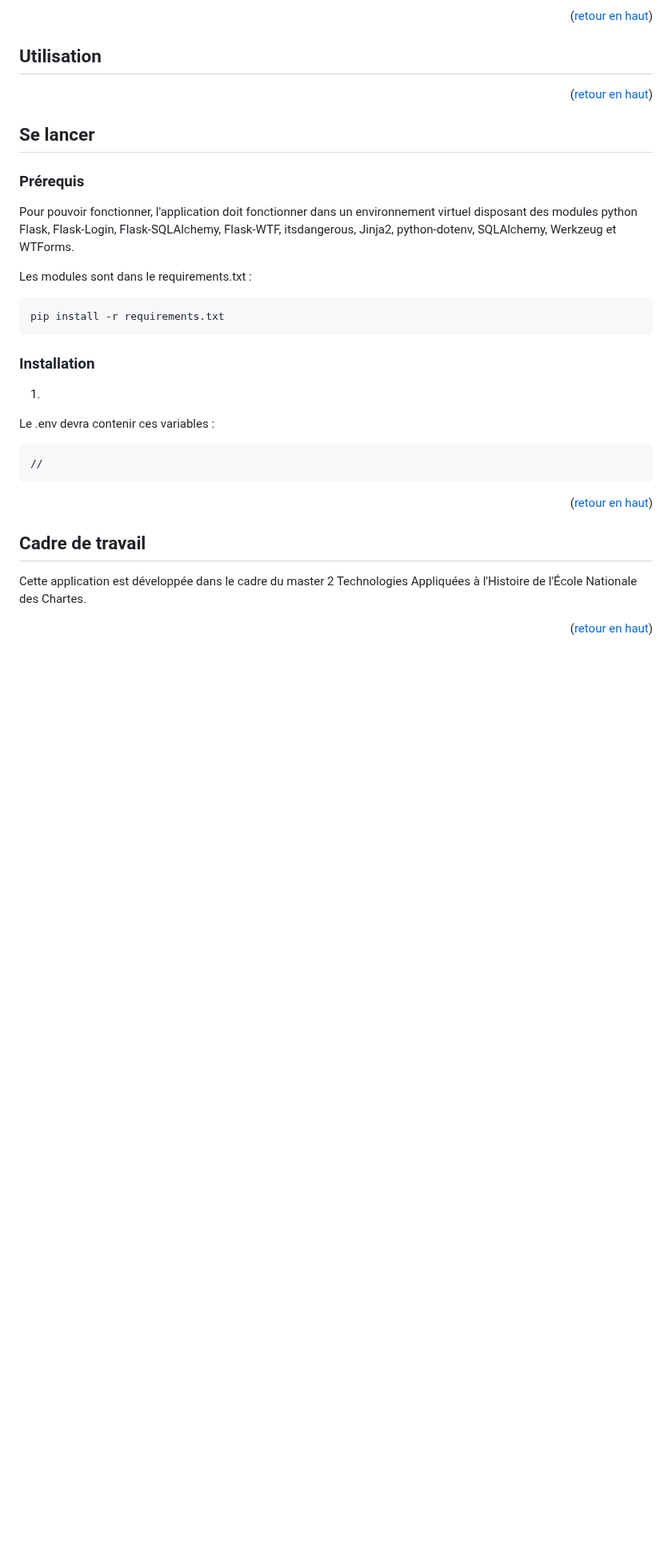
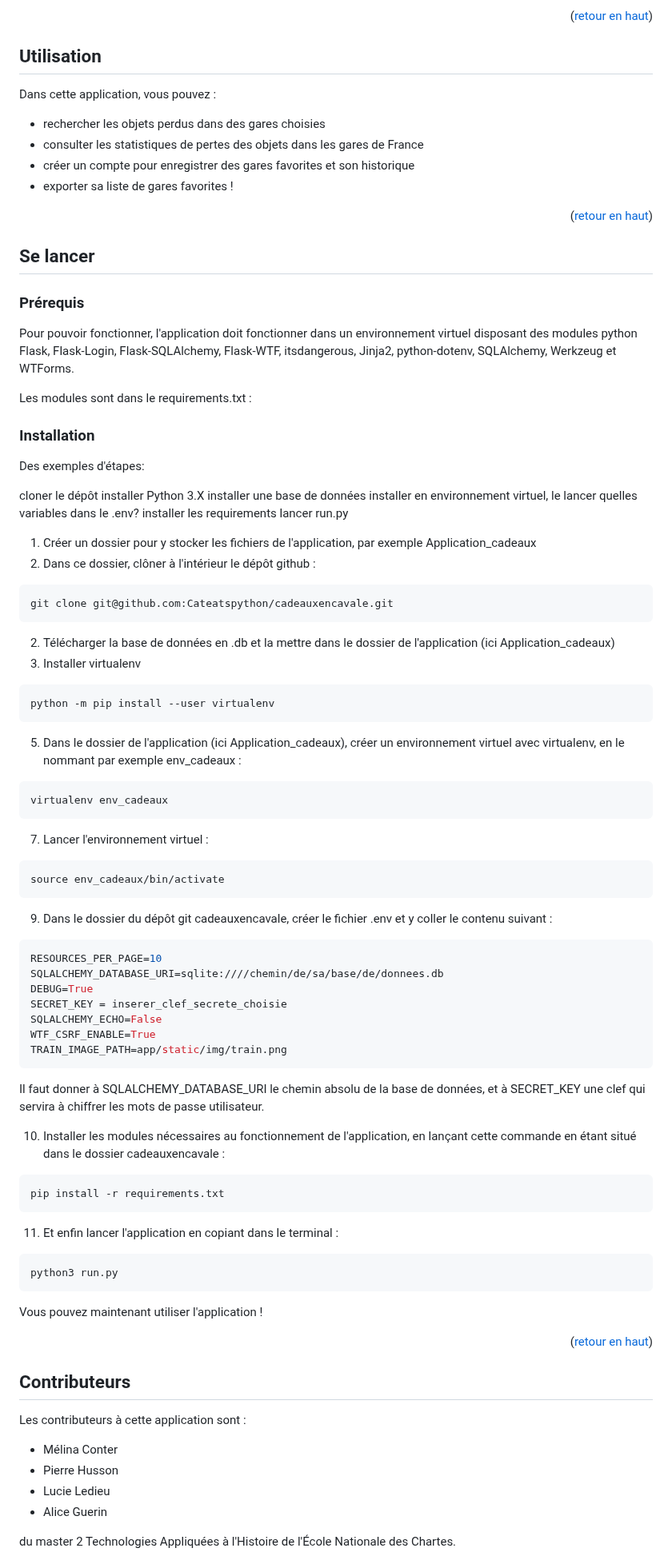
Before and after one commit to Cateatspython/cadeauxencavale, a Markdown page: README.md, the part around one of its changes. Shown at 80% size. GitHub-like rendering; blank space fills up the shorter version.

Commit message:
Contenu ajouté dans la README

````diff
--- a/README.md
+++ b/README.md
@@ -63,6 +60,12 @@ Retrouvez les cadeaux de Noël que vous avez perdus dans le train, localisez les
 
 <!--description des fonctionnalités-->
 
+Dans cette application, vous pouvez :
+* rechercher les objets perdus dans des gares choisies
+* consulter les statistiques de pertes des objets dans les gares de France
+* créer un compte pour enregistrer des gares favorites et son historique
+* exporter sa liste de gares favorites !
+
 <p align="right">(<a href="#readme-top">retour en haut</a>)</p>
 
 
@@ -75,29 +78,72 @@ Pour pouvoir fonctionner, l'application doit fonctionner dans un environnement v
 
 Les modules sont dans le requirements.txt :
 
+
+
+### Installation
+Des exemples d'étapes:
+
+cloner le dépôt
+installer Python 3.X
+installer une base de données
+installer en environnement virtuel, le lancer
+quelles variables dans le .env?
+installer les requirements
+lancer run.py
+
+1. Créer un dossier pour y stocker les fichiers de l'application, par exemple Application_cadeaux
+1. Dans ce dossier, clôner à l'intérieur le dépôt github  :
+```sh
+git clone git@github.com:Cateatspython/cadeauxencavale.git
+```
+2. Télécharger la base de données en .db et la mettre dans le dossier de l'application (ici Application_cadeaux)
+3. Installer virtualenv
+  ```sh
+  python -m pip install --user virtualenv
+  ```
+5. Dans le dossier de l'application (ici Application_cadeaux), créer un environnement virtuel avec virtualenv, en le nommant par exemple env_cadeaux :
+  ```sh
+  virtualenv env_cadeaux
+  ```
+7. Lancer l'environnement virtuel :
+  ```sh
+  source env_cadeaux/bin/activate
+  ```
+9. Dans le dossier du dépôt git cadeauxencavale, créer le fichier .env et y coller le contenu suivant :
+  ```sh
+  RESOURCES_PER_PAGE=10
+  SQLALCHEMY_DATABASE_URI=sqlite:////chemin/de/sa/base/de/donnees.db
+  DEBUG=True
+  SECRET_KEY = inserer_clef_secrete_choisie
+  SQLALCHEMY_ECHO=False
+  WTF_CSRF_ENABLE=True
+  TRAIN_IMAGE_PATH=app/static/img/train.png
+  ```
+Il faut donner à SQLALCHEMY_DATABASE_URI le chemin absolu de la base de données, et à SECRET_KEY une clef qui servira à chiffrer les mots de passe utilisateur.
+
+10. Installer les modules nécessaires au fonctionnement de l'application, en lançant cette commande en étant situé dans le dossier cadeauxencavale :
   ```sh
   pip install -r requirements.txt
   ```
+11. Et enfin lancer l'application en copiant dans le terminal :
+  ```sh
+  python3 run.py
+  ```
 
-### Installation
-
-1.
-
-Le .env devra contenir ces variables :
-
-  ```sh
-  //
-```
-
+Vous pouvez maintenant utiliser l'application !
 
 <p align="right">(<a href="#readme-top">retour en haut</a>)</p>
 
 
 
 <!-- CONTRIBUTING -->
-## Cadre de travail
+## Contributeurs
 
-Cette application est développée dans le cadre du master 2 Technologies Appliquées à l'Histoire de l'École Nationale des Chartes.
+Les contributeurs à cette application sont :
+* Mélina Conter
+* Pierre Husson
+* Lucie Ledieu
+* Alice Guerin
 
-<p align="right">(<a href="#readme-top">retour en haut</a>)</p>
+du master 2 Technologies Appliquées à l'Histoire de l'École Nationale des Chartes.
 
````
Also changed, not shown: other parts of README.md (+3 -5 lines).
